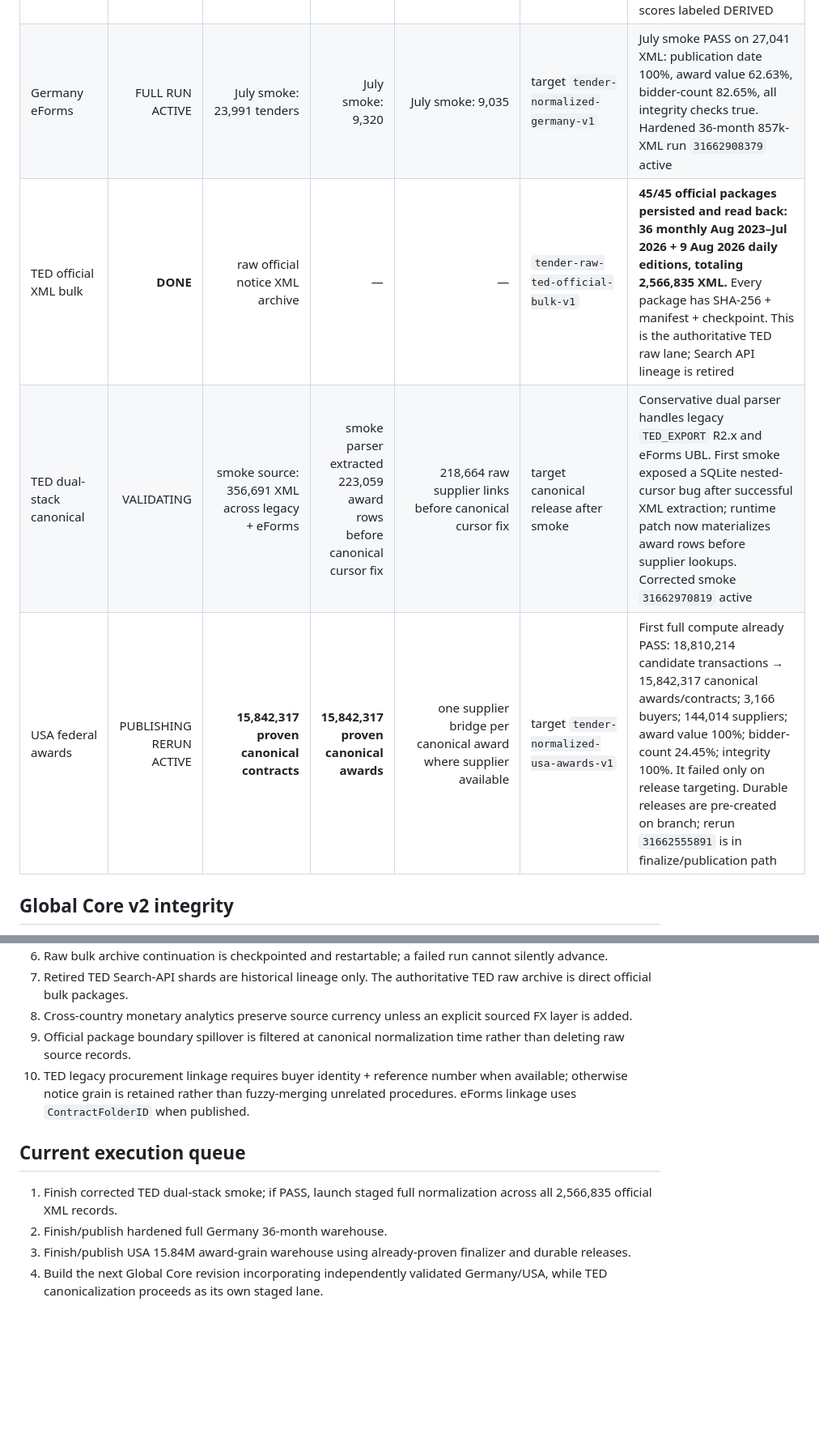
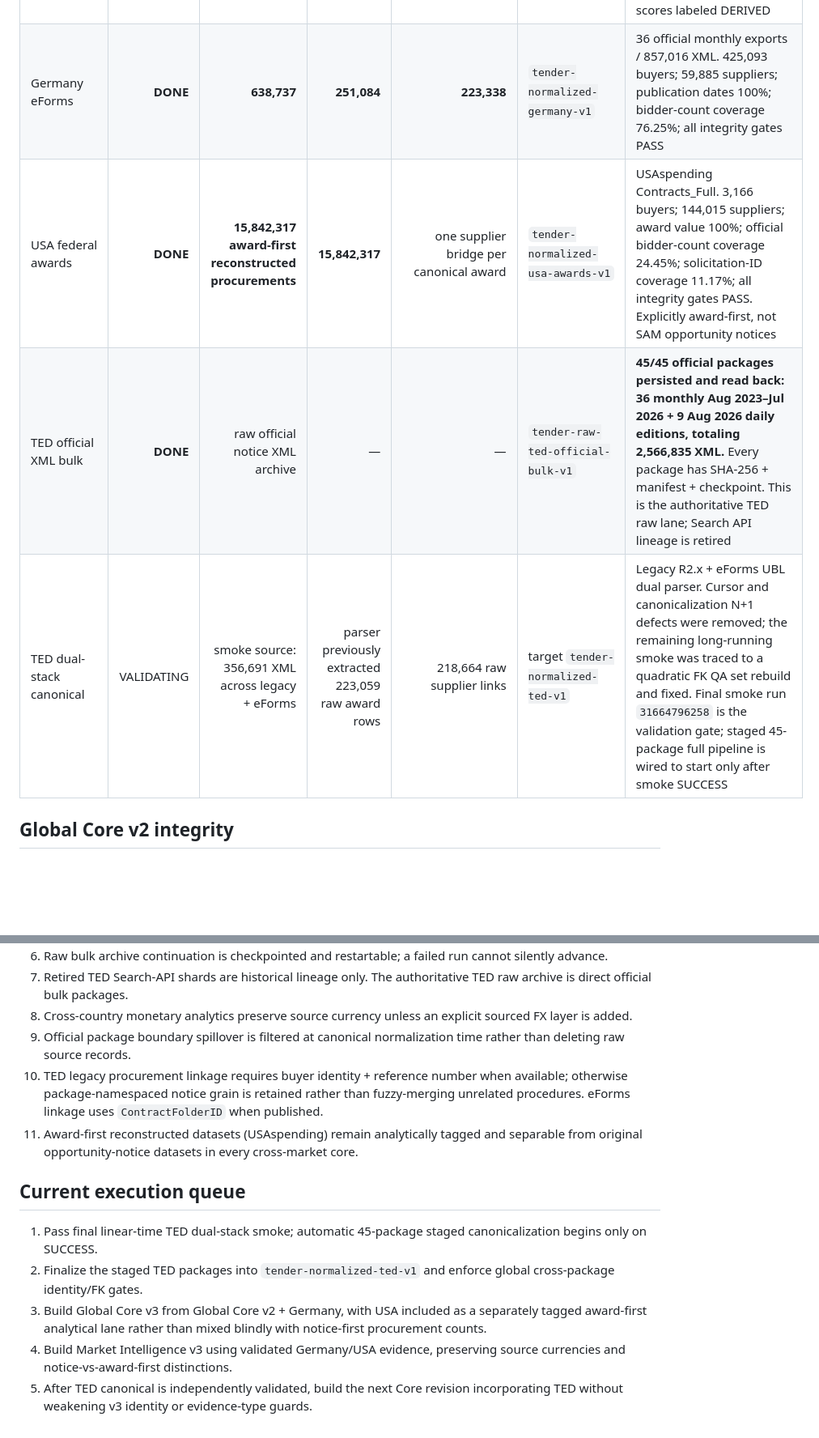
Before and after one commit to walidgdg1-ai/coldemailtool, a Markdown page: tender_pipeline/WAREHOUSE_REGISTRY_V1.md, 2 parts joined by grey strips. Shown at 81% size. Drawn GitHub-style; blank space fills up the shorter version.

```diff
--- a/tender_pipeline/WAREHOUSE_REGISTRY_V1.md
+++ b/tender_pipeline/WAREHOUSE_REGISTRY_V1.md
@@ -13,10 +13,10 @@ This file is the human-readable source of truth for bulk procurement warehouses
 | France / BOAMP | DONE | 282,684 | 102,159 | 100,348 | `tender-normalized-france-v1` | Official BOAMP semicolon CSV + embedded JSON; missing bidder counts remain UNKNOWN |
 | Global Core v2 | DONE | **621,515** | **510,490** | **584,202** | `tender-normalized-global-core-v2` | Collision-repaired five-market relational core. 47,179 canonical buyers, 195,723 canonical suppliers; zero normalized buyer/supplier identity collisions; zero fact/FK orphans. Legacy IDs retained as lineage |
 | Market Intelligence v2 | DONE | source core 621,515 | source core 510,490 | source core 584,202 | `tender-global-market-intelligence-v2` | Derived opportunity/cohort/repeat-buyer/supplier-fragmentation layer built from Global Core v2. No FX mixing; weak bidder coverage is neutralized; all scores labeled DERIVED |
-| Germany eForms | FULL RUN ACTIVE | July smoke: 23,991 tenders | July smoke: 9,320 | July smoke: 9,035 | target `tender-normalized-germany-v1` | July smoke PASS on 27,041 XML: publication date 100%, award value 62.63%, bidder-count 82.65%, all integrity checks true. Hardened 36-month 857k-XML run `31662908379` active |
+| Germany eForms | **DONE** | **638,737** | **251,084** | **223,338** | `tender-normalized-germany-v1` | 36 official monthly exports / 857,016 XML. 425,093 buyers; 59,885 suppliers; publication dates 100%; bidder-count coverage 76.25%; all integrity gates PASS |
+| USA federal awards | **DONE** | **15,842,317 award-first reconstructed procurements** | **15,842,317** | one supplier bridge per canonical award | `tender-normalized-usa-awards-v1` | USAspending Contracts_Full. 3,166 buyers; 144,015 suppliers; award value 100%; official bidder-count coverage 24.45%; solicitation-ID coverage 11.17%; all integrity gates PASS. Explicitly award-first, not SAM opportunity notices |
 | TED official XML bulk | **DONE** | raw official notice XML archive | — | — | `tender-raw-ted-official-bulk-v1` | **45/45 official packages persisted and read back: 36 monthly Aug 2023–Jul 2026 + 9 Aug 2026 daily editions, totaling 2,566,835 XML.** Every package has SHA-256 + manifest + checkpoint. This is the authoritative TED raw lane; Search API lineage is retired |
-| TED dual-stack canonical | VALIDATING | smoke source: 356,691 XML across legacy + eForms | smoke parser extracted 223,059 award rows before canonical cursor fix | 218,664 raw supplier links before canonical cursor fix | target canonical release after smoke | Conservative dual parser handles legacy `TED_EXPORT` R2.x and eForms UBL. First smoke exposed a SQLite nested-cursor bug after successful XML extraction; runtime patch now materializes award rows before supplier lookups. Corrected smoke `31662970819` active |
-| USA federal awards | PUBLISHING RERUN ACTIVE | **15,842,317 proven canonical contracts** | **15,842,317 proven canonical awards** | one supplier bridge per canonical award where supplier available | target `tender-normalized-usa-awards-v1` | First full compute already PASS: 18,810,214 candidate transactions → 15,842,317 canonical awards/contracts; 3,166 buyers; 144,014 suppliers; award value 100%; bidder-count 24.45%; integrity 100%. It failed only on release targeting. Durable releases are pre-created on branch; rerun `31662555891` is in finalize/publication path |
+| TED dual-stack canonical | VALIDATING | smoke source: 356,691 XML across legacy + eForms | parser previously extracted 223,059 raw award rows | 218,664 raw supplier links | target `tender-normalized-ted-v1` | Legacy R2.x + eForms UBL dual parser. Cursor and canonicalization N+1 defects were removed; the remaining long-running smoke was traced to a quadratic FK QA set rebuild and fixed. Final smoke run `31664796258` is the validation gate; staged 45-package full pipeline is wired to start only after smoke SUCCESS |
 
 ## Global Core v2 integrity
 
@@ -84,11 +87,13 @@ This file is the human-readable source of truth for bulk procurement warehouses
 7. Retired TED Search-API shards are historical lineage only. The authoritative TED raw archive is direct official bulk packages.
 8. Cross-country monetary analytics preserve source currency unless an explicit sourced FX layer is added.
 9. Official package boundary spillover is filtered at canonical normalization time rather than deleting raw source records.
-10. TED legacy procurement linkage requires buyer identity + reference number when available; otherwise notice grain is retained rather than fuzzy-merging unrelated procedures. eForms linkage uses `ContractFolderID` when published.
+10. TED legacy procurement linkage requires buyer identity + reference number when available; otherwise package-namespaced notice grain is retained rather than fuzzy-merging unrelated procedures. eForms linkage uses `ContractFolderID` when published.
+11. Award-first reconstructed datasets (USAspending) remain analytically tagged and separable from original opportunity-notice datasets in every cross-market core.
 
 ## Current execution queue
 
-1. Finish corrected TED dual-stack smoke; if PASS, launch staged full normalization across all 2,566,835 official XML records.
-2. Finish/publish hardened full Germany 36-month warehouse.
-3. Finish/publish USA 15.84M award-grain warehouse using already-proven finalizer and durable releases.
-4. Build the next Global Core revision incorporating independently validated Germany/USA, while TED canonicalization proceeds as its own staged lane.
+1. Pass final linear-time TED dual-stack smoke; automatic 45-package staged canonicalization begins only on SUCCESS.
+2. Finalize the staged TED packages into `tender-normalized-ted-v1` and enforce global cross-package identity/FK gates.
+3. Build Global Core v3 from Global Core v2 + Germany, with USA included as a separately tagged award-first analytical lane rather than mixed blindly with notice-first procurement counts.
+4. Build Market Intelligence v3 using validated Germany/USA evidence, preserving source currencies and notice-vs-award-first distinctions.
+5. After TED canonical is independently validated, build the next Core revision incorporating TED without weakening v3 identity or evidence-type guards.
```
Also changed, not shown: other parts of tender_pipeline/WAREHOUSE_REGISTRY_V1.md (+34 -31 lines).
